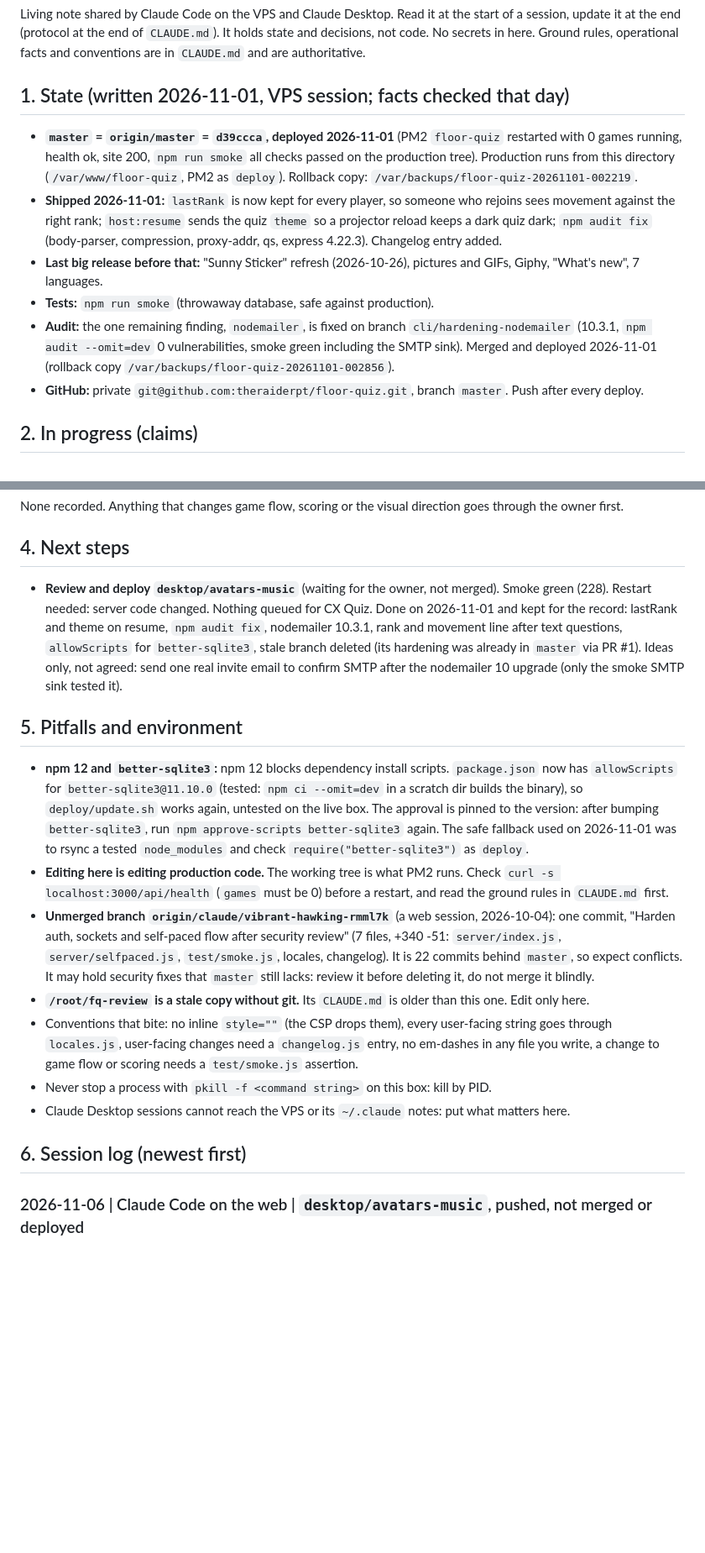
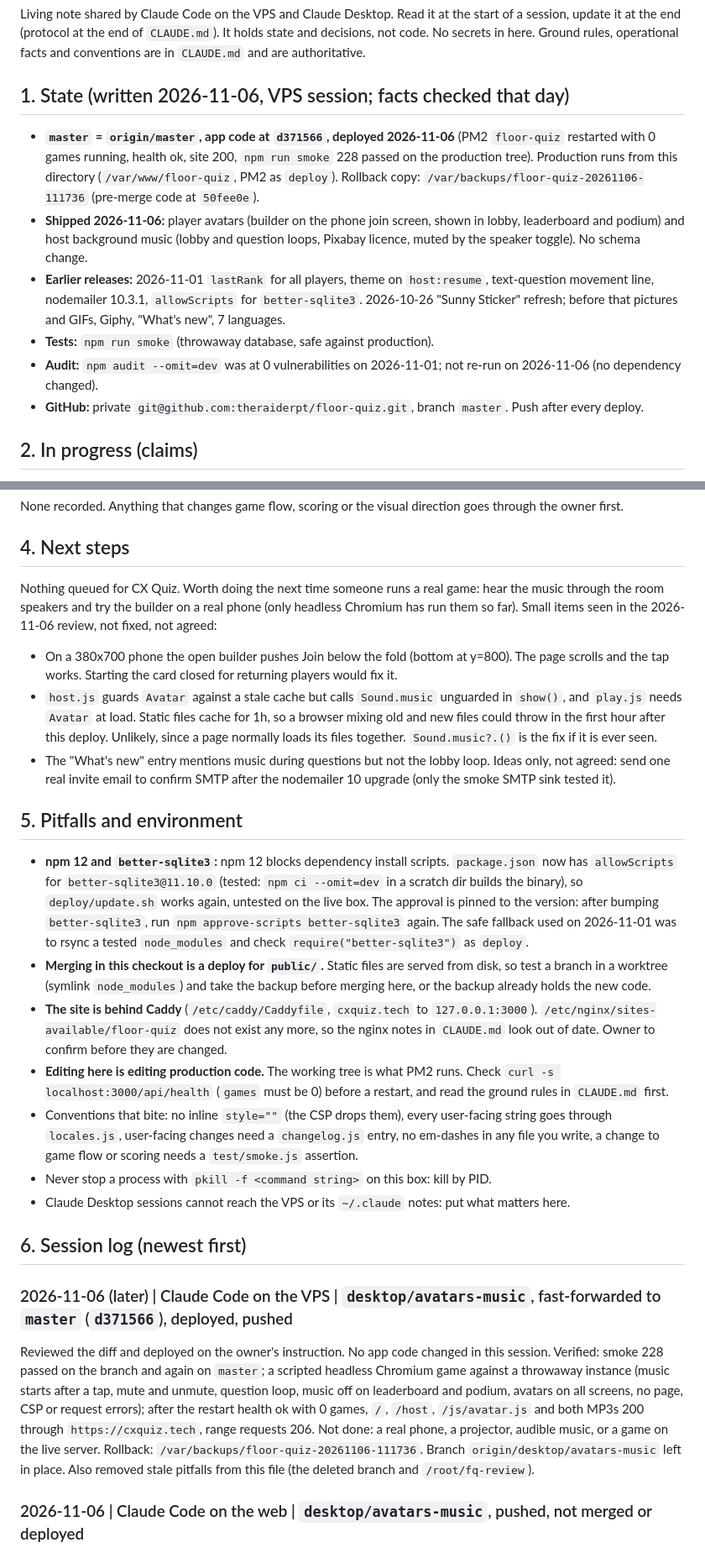
Before and after one commit to theraiderpt/floor-quiz, a Markdown page: HANDOVER.md, 2 parts joined by grey strips. Shown at 84% size. Drawn GitHub-style; blank space fills up the shorter version.

Commit message:
Handover: avatars and host music deployed

```diff
--- a/HANDOVER.md
+++ b/HANDOVER.md
@@ -2,12 +2,12 @@
 
 Living note shared by Claude Code on the VPS and Claude Desktop. Read it at the start of a session, update it at the end (protocol at the end of `CLAUDE.md`). It holds state and decisions, not code. No secrets in here. Ground rules, operational facts and conventions are in `CLAUDE.md` and are authoritative.
 
-## 1. State (written 2026-11-01, VPS session; facts checked that day)
-- **`master` = `origin/master` = `d39ccca`, deployed 2026-11-01** (PM2 `floor-quiz` restarted with 0 games running, health ok, site 200, `npm run smoke` all checks passed on the production tree). Production runs from this directory (`/var/www/floor-quiz`, PM2 as `deploy`). Rollback copy: `/var/backups/floor-quiz-20261101-002219`.
-- **Shipped 2026-11-01:** `lastRank` is now kept for every player, so someone who rejoins sees movement against the right rank; `host:resume` sends the quiz `theme` so a projector reload keeps a dark quiz dark; `npm audit fix` (body-parser, compression, proxy-addr, qs, express 4.22.3). Changelog entry added.
-- **Last big release before that:** "Sunny Sticker" refresh (2026-10-26), pictures and GIFs, Giphy, "What's new", 7 languages.
+## 1. State (written 2026-11-06, VPS session; facts checked that day)
+- **`master` = `origin/master`, app code at `d371566`, deployed 2026-11-06** (PM2 `floor-quiz` restarted with 0 games running, health ok, site 200, `npm run smoke` 228 passed on the production tree). Production runs from this directory (`/var/www/floor-quiz`, PM2 as `deploy`). Rollback copy: `/var/backups/floor-quiz-20261106-111736` (pre-merge code at `50fee0e`).
+- **Shipped 2026-11-06:** player avatars (builder on the phone join screen, shown in lobby, leaderboard and podium) and host background music (lobby and question loops, Pixabay licence, muted by the speaker toggle). No schema change.
+- **Earlier releases:** 2026-11-01 `lastRank` for all players, theme on `host:resume`, text-question movement line, nodemailer 10.3.1, `allowScripts` for `better-sqlite3`. 2026-10-26 "Sunny Sticker" refresh; before that pictures and GIFs, Giphy, "What's new", 7 languages.
 - **Tests:** `npm run smoke` (throwaway database, safe against production).
-- **Audit:** the one remaining finding, `nodemailer`, is fixed on branch `cli/hardening-nodemailer` (10.3.1, `npm audit --omit=dev` 0 vulnerabilities, smoke green including the SMTP sink). Merged and deployed 2026-11-01 (rollback copy `/var/backups/floor-quiz-20261101-002856`).
+- **Audit:** `npm audit --omit=dev` was at 0 vulnerabilities on 2026-11-01; not re-run on 2026-11-06 (no dependency changed).
 - **GitHub:** private `git@github.com:theraiderpt/floor-quiz.git`, branch `master`. Push after every deploy.
 
 ## 2. In progress (claims)
@@ -17,20 +17,25 @@ Nothing claimed. Before starting anything bigger than a small fix, add a line he
 None recorded. Anything that changes game flow, scoring or the visual direction goes through the owner first.
 
 ## 4. Next steps
-- **Review and deploy `desktop/avatars-music`** (waiting for the owner, not merged). Smoke green (228). Restart needed: server code changed.
-Nothing queued for CX Quiz. Done on 2026-11-01 and kept for the record: lastRank and theme on resume, `npm audit fix`, nodemailer 10.3.1, rank and movement line after text questions, `allowScripts` for `better-sqlite3`, stale branch deleted (its hardening was already in `master` via PR #1).
+Nothing queued for CX Quiz. Worth doing the next time someone runs a real game: hear the music through the room speakers and try the builder on a real phone (only headless Chromium has run them so far).
+Small items seen in the 2026-11-06 review, not fixed, not agreed:
+- On a 380x700 phone the open builder pushes Join below the fold (bottom at y=800). The page scrolls and the tap works. Starting the card closed for returning players would fix it.
+- `host.js` guards `Avatar` against a stale cache but calls `Sound.music` unguarded in `show()`, and `play.js` needs `Avatar` at load. Static files cache for 1h, so a browser mixing old and new files could throw in the first hour after this deploy. Unlikely, since a page normally loads its files together. `Sound.music?.()` is the fix if it is ever seen.
+- The "What's new" entry mentions music during questions but not the lobby loop.
 Ideas only, not agreed: send one real invite email to confirm SMTP after the nodemailer 10 upgrade (only the smoke SMTP sink tested it).
 
 ## 5. Pitfalls and environment
 - **npm 12 and `better-sqlite3`:** npm 12 blocks dependency install scripts. `package.json` now has `allowScripts` for `better-sqlite3@11.10.0` (tested: `npm ci --omit=dev` in a scratch dir builds the binary), so `deploy/update.sh` works again, untested on the live box. The approval is pinned to the version: after bumping `better-sqlite3`, run `npm approve-scripts better-sqlite3` again. The safe fallback used on 2026-11-01 was to rsync a tested `node_modules` and check `require("better-sqlite3")` as `deploy`.
+- **Merging in this checkout is a deploy for `public/`.** Static files are served from disk, so test a branch in a worktree (symlink `node_modules`) and take the backup before merging here, or the backup already holds the new code.
+- **The site is behind Caddy** (`/etc/caddy/Caddyfile`, `cxquiz.tech` to `127.0.0.1:3000`). `/etc/nginx/sites-available/floor-quiz` does not exist any more, so the nginx notes in `CLAUDE.md` look out of date. Owner to confirm before they are changed.
 - **Editing here is editing production code.** The working tree is what PM2 runs. Check `curl -s localhost:3000/api/health` (`games` must be 0) before a restart, and read the ground rules in `CLAUDE.md` first.
-- **Unmerged branch `origin/claude/vibrant-hawking-rmml7k`** (a web session, 2026-10-04): one commit, "Harden auth, sockets and self-paced flow after security review" (7 files, +340 -51: `server/index.js`, `server/selfpaced.js`, `test/smoke.js`, locales, changelog). It is 22 commits behind `master`, so expect conflicts. It may hold security fixes that `master` still lacks: review it before deleting it, do not merge it blindly.
-- **`/root/fq-review` is a stale copy without git.** Its `CLAUDE.md` is older than this one. Edit only here.
 - Conventions that bite: no inline `style=""` (the CSP drops them), every user-facing string goes through `locales.js`, user-facing changes need a `changelog.js` entry, no em-dashes in any file you write, a change to game flow or scoring needs a `test/smoke.js` assertion.
 - Never stop a process with `pkill -f <command string>` on this box: kill by PID.
 - Claude Desktop sessions cannot reach the VPS or its `~/.claude` notes: put what matters here.
 
 ## 6. Session log (newest first)
+### 2026-11-06 (later) | Claude Code on the VPS | `desktop/avatars-music`, fast-forwarded to `master` (`d371566`), deployed, pushed
+Reviewed the diff and deployed on the owner's instruction. No app code changed in this session. Verified: smoke 228 passed on the branch and again on `master`; a scripted headless Chromium game against a throwaway instance (music starts after a tap, mute and unmute, question loop, music off on leaderboard and podium, avatars on all screens, no page, CSP or request errors); after the restart health ok with 0 games, `/`, `/host`, `/js/avatar.js` and both MP3s 200 through `https://cxquiz.tech`, range requests 206. Not done: a real phone, a projector, audible music, or a game on the live server. Rollback: `/var/backups/floor-quiz-20261106-111736`. Branch `origin/desktop/avatars-music` left in place. Also removed stale pitfalls from this file (the deleted branch and `/root/fq-review`).
 ### 2026-11-06 | Claude Code on the web | `desktop/avatars-music`, pushed, not merged or deployed
 Player avatars: `public/js/avatar.js` renders SVG characters (5 slots, headset is the default headwear), builder on the phone join screen (remembered in localStorage `cxq.avatar`), server `cleanAvatar()` clamps input, avatars in lobby, standings, final board and `gameover.top3`, shown on the host lobby, leaderboard and podium and on the phone podium. Avatars are stripped before results are saved: no schema change. Host background music: `Sound.music()` in `sound.js`, `think.mp3` (Pixabay licence) loops during questions, `lobby.mp3` (Pixabay licence, re-encoded to 128 kbps) loops in the lobby, the existing speaker toggle mutes both. Verified: smoke 228 all passed, headless screenshots of join, lobby and podium in light and dark. Not seen on a real phone or projector, music not heard in a real browser.
 
```
